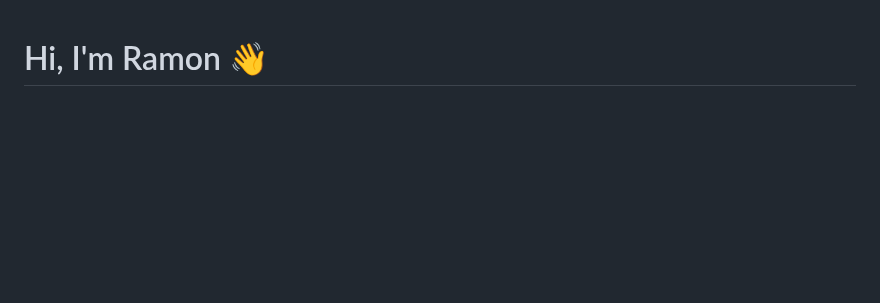
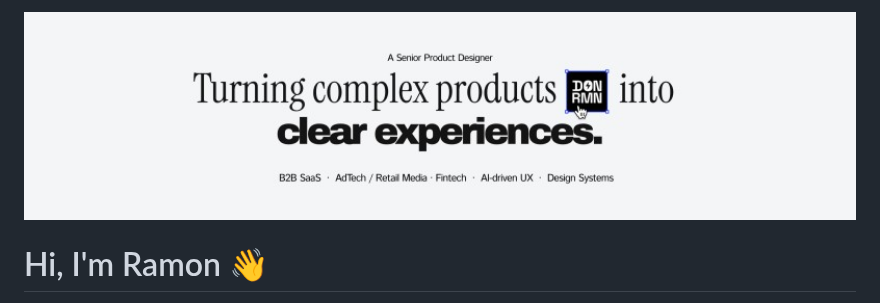
Before and after one commit to ramonaguiar-wq/ramonaguiar-wq, a Markdown page: README.md, the part around the change. Drawn GitHub-style; pictures changed too: assets/banner.jpg (added); blank space fills up the shorter version.

Commit message:
Add banner

```diff
--- a/README.md
+++ b/README.md
@@ -1,3 +1,5 @@
+<img src="assets/banner.jpg" alt="Turning complex products into clear experiences." width="100%">
+
 # Hi, I'm Ramon 👋
 
 **Product Designer (11+ years) who builds with AI.**
```
